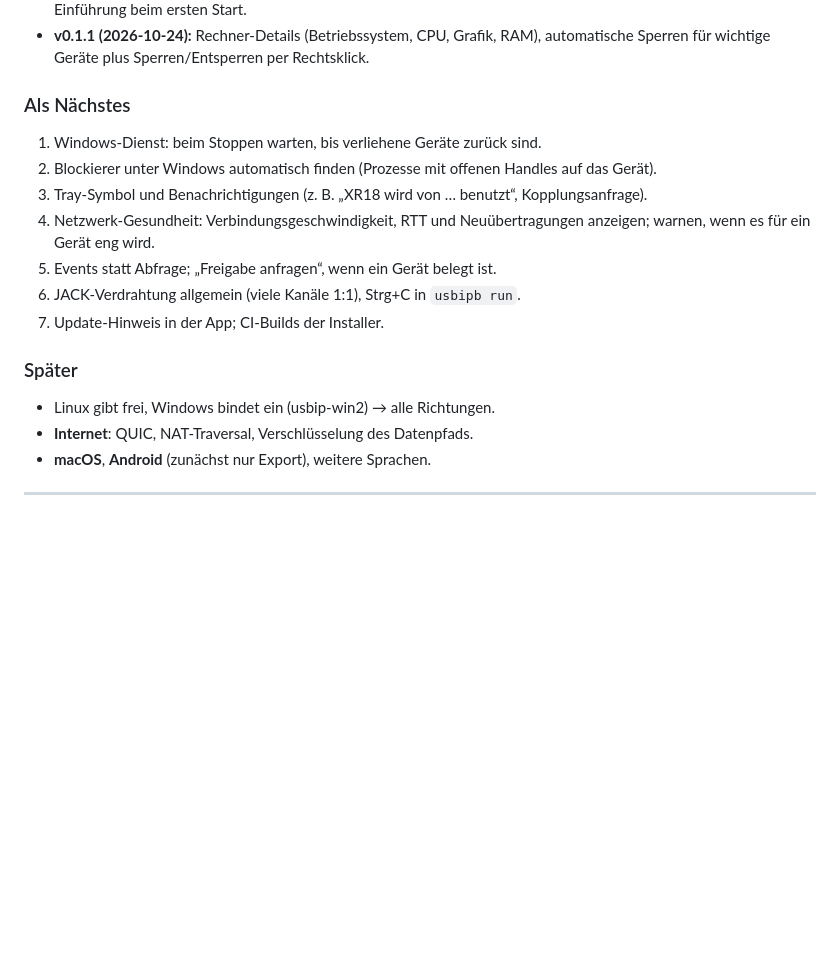
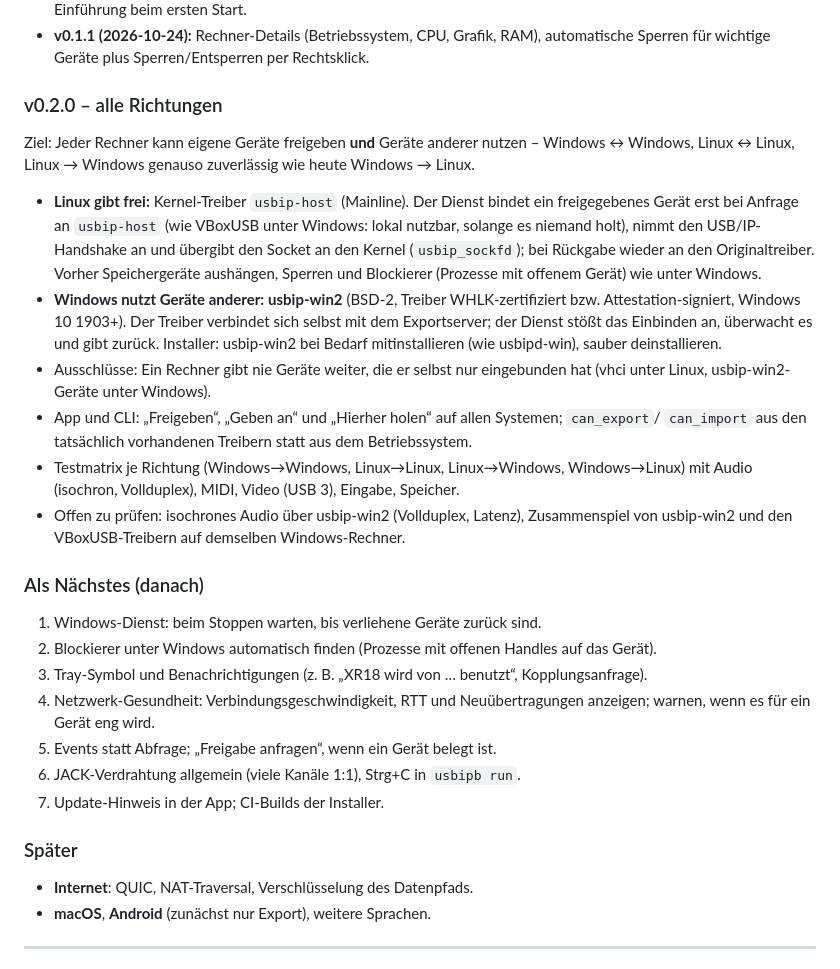
Before and after one commit to Helge666/USB-IP-Bridge, a Markdown page: PLAN.md, the part around the change. GitHub-like rendering; blank space fills up the shorter version.

Commit message:
Plan: v0.2.0 shares in all directions
Linux shares devices through usbip-host, Windows uses devices of others
through usbip-win2, so Windows <-> Windows, Linux <-> Linux and
Linux -> Windows work like Windows -> Linux today.

Co-Authored-By: Claude Opus 5.5 <noreply@anthropic.com>

```diff
--- a/PLAN.md
+++ b/PLAN.md
@@ -274,7 +274,30 @@ Rechner/Gerät, lokale Benutzerrechte, Security-Review, Fuzzing.
 - **v0.1.1 (2026-10-24):** Rechner-Details (Betriebssystem, CPU, Grafik, RAM), automatische
   Sperren für wichtige Geräte plus Sperren/Entsperren per Rechtsklick.
 
-### Als Nächstes
+### v0.2.0 – alle Richtungen
+
+Ziel: Jeder Rechner kann eigene Geräte freigeben **und** Geräte anderer nutzen –
+Windows ↔ Windows, Linux ↔ Linux, Linux → Windows genauso zuverlässig wie heute Windows → Linux.
+
+- **Linux gibt frei:** Kernel-Treiber `usbip-host` (Mainline). Der Dienst bindet ein freigegebenes
+  Gerät erst bei Anfrage an `usbip-host` (wie VBoxUSB unter Windows: lokal nutzbar, solange es
+  niemand holt), nimmt den USB/IP-Handshake an und übergibt den Socket an den Kernel
+  (`usbip_sockfd`); bei Rückgabe wieder an den Originaltreiber. Vorher Speichergeräte aushängen,
+  Sperren und Blockierer (Prozesse mit offenem Gerät) wie unter Windows.
+- **Windows nutzt Geräte anderer:** **usbip-win2** (BSD-2, Treiber WHLK-zertifiziert bzw.
+  Attestation-signiert, Windows 10 1903+). Der Treiber verbindet sich selbst mit dem
+  Exportserver; der Dienst stößt das Einbinden an, überwacht es und gibt zurück. Installer:
+  usbip-win2 bei Bedarf mitinstallieren (wie usbipd-win), sauber deinstallieren.
+- Ausschlüsse: Ein Rechner gibt nie Geräte weiter, die er selbst nur eingebunden hat
+  (vhci unter Linux, usbip-win2-Geräte unter Windows).
+- App und CLI: „Freigeben“, „Geben an“ und „Hierher holen“ auf allen Systemen; `can_export`/
+  `can_import` aus den tatsächlich vorhandenen Treibern statt aus dem Betriebssystem.
+- Testmatrix je Richtung (Windows→Windows, Linux→Linux, Linux→Windows, Windows→Linux) mit
+  Audio (isochron, Vollduplex), MIDI, Video (USB 3), Eingabe, Speicher.
+- Offen zu prüfen: isochrones Audio über usbip-win2 (Vollduplex, Latenz), Zusammenspiel von
+  usbip-win2 und den VBoxUSB-Treibern auf demselben Windows-Rechner.
+
+### Als Nächstes (danach)
 1. Windows-Dienst: beim Stoppen warten, bis verliehene Geräte zurück sind.
 2. Blockierer unter Windows automatisch finden (Prozesse mit offenen Handles auf das Gerät).
 3. Tray-Symbol und Benachrichtigungen (z. B. „XR18 wird von … benutzt“, Kopplungsanfrage).
@@ -285,7 +308,6 @@ Rechner/Gerät, lokale Benutzerrechte, Security-Review, Fuzzing.
 7. Update-Hinweis in der App; CI-Builds der Installer.
 
 ### Später
-- Linux gibt frei, Windows bindet ein (usbip-win2) → alle Richtungen.
 - **Internet**: QUIC, NAT-Traversal, Verschlüsselung des Datenpfads.
 - **macOS**, **Android** (zunächst nur Export), weitere Sprachen.
 
```
